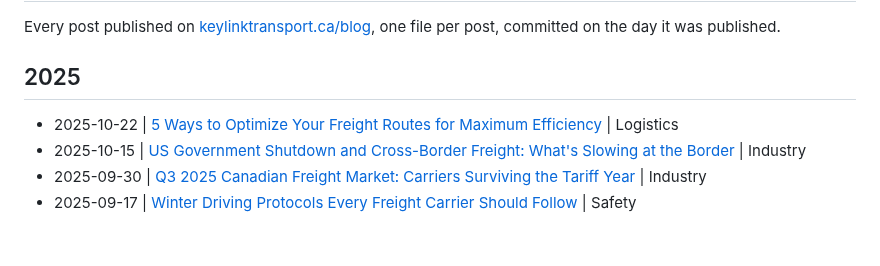
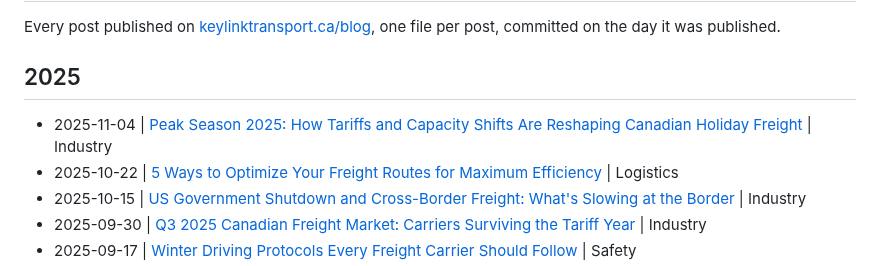
Before and after one commit to KeylinkTransportLtd/keylink-website, a Markdown page: blogs/README.md, the part around the change. GitHub-like rendering; blank space fills up the shorter version.

```diff
--- a/blogs/README.md
+++ b/blogs/README.md
@@ -5,6 +5,7 @@ Every post published on [keylinktransport.ca/blog](https://www.keylinktransport.
 
 ## 2025
 
+- 2025-11-04 | [Peak Season 2025: How Tariffs and Capacity Shifts Are Reshaping Canadian Holiday Freight](2025-11-04-peak-season-2025-tariffs-capacity.md) | Industry
 - 2025-10-22 | [5 Ways to Optimize Your Freight Routes for Maximum Efficiency](2025-10-22-optimize-freight-routes.md) | Logistics
 - 2025-10-15 | [US Government Shutdown and Cross-Border Freight: What's Slowing at the Border](2025-10-15-us-government-shutdown-cross-border-freight-october-2025.md) | Industry
 - 2025-09-30 | [Q3 2025 Canadian Freight Market: Carriers Surviving the Tariff Year](2025-09-30-q3-2025-canadian-freight-market-update.md) | Industry
```
Also changed, not shown: blogs/2025-11-04-peak-season-2025-tariffs-capacity.md (added, +10 -0 lines).
